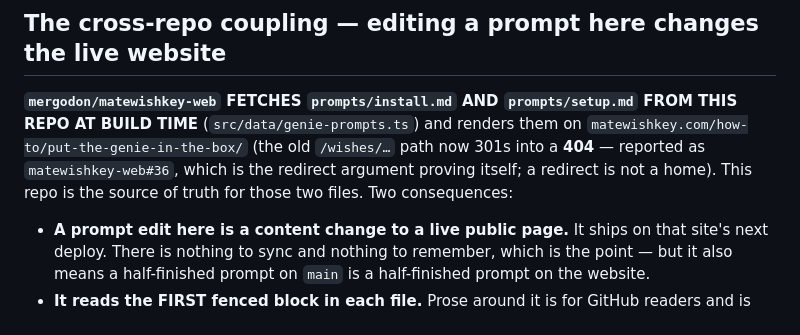
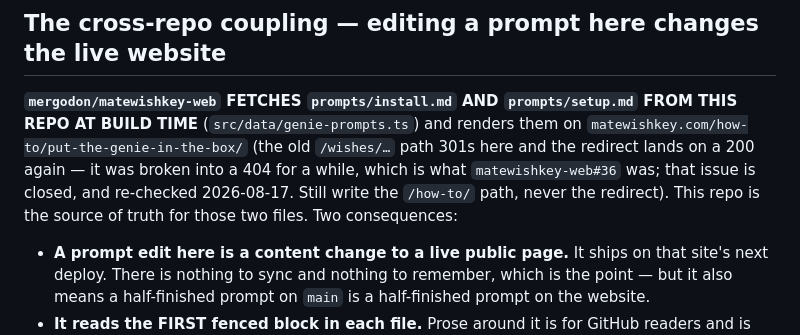
Before and after one commit to matewishkey/mwk-genie, a Markdown page: CLAUDE.md, the part around the change. Rendered like a GitHub page.

Commit message:
the /wishes redirect lands on a page again, so stop calling it a 404
matewishkey-web#36 is closed and the old path now 301s to a 200. Re-checked
today; the note here still described the broken window.

Co-Authored-By: Claude Opus 5 (1M context) <noreply@anthropic.com>

```diff
--- a/CLAUDE.md
+++ b/CLAUDE.md
@@ -230,9 +230,10 @@ cannot assert the two still say the same thing, so that pair stays hand-kept.
 
 **`mergodon/matewishkey-web` FETCHES `prompts/install.md` AND `prompts/setup.md` FROM THIS REPO AT
 BUILD TIME** (`src/data/genie-prompts.ts`) and renders them on
-`matewishkey.com/how-to/put-the-genie-in-the-box/` (the old `/wishes/…` path now 301s into a
-**404** — reported as `matewishkey-web#36`, which is the redirect argument proving itself; a
-redirect is not a home). This repo is the source of truth for those two
+`matewishkey.com/how-to/put-the-genie-in-the-box/` (the old `/wishes/…` path 301s here and the
+redirect lands on a 200 again — it was broken into a 404 for a while, which is what
+`matewishkey-web#36` was; that issue is closed, and re-checked 2026-08-17. Still write the
+`/how-to/` path, never the redirect). This repo is the source of truth for those two
 files. Two consequences:
 
 - **A prompt edit here is a content change to a live public page.** It ships on that site's next
```
